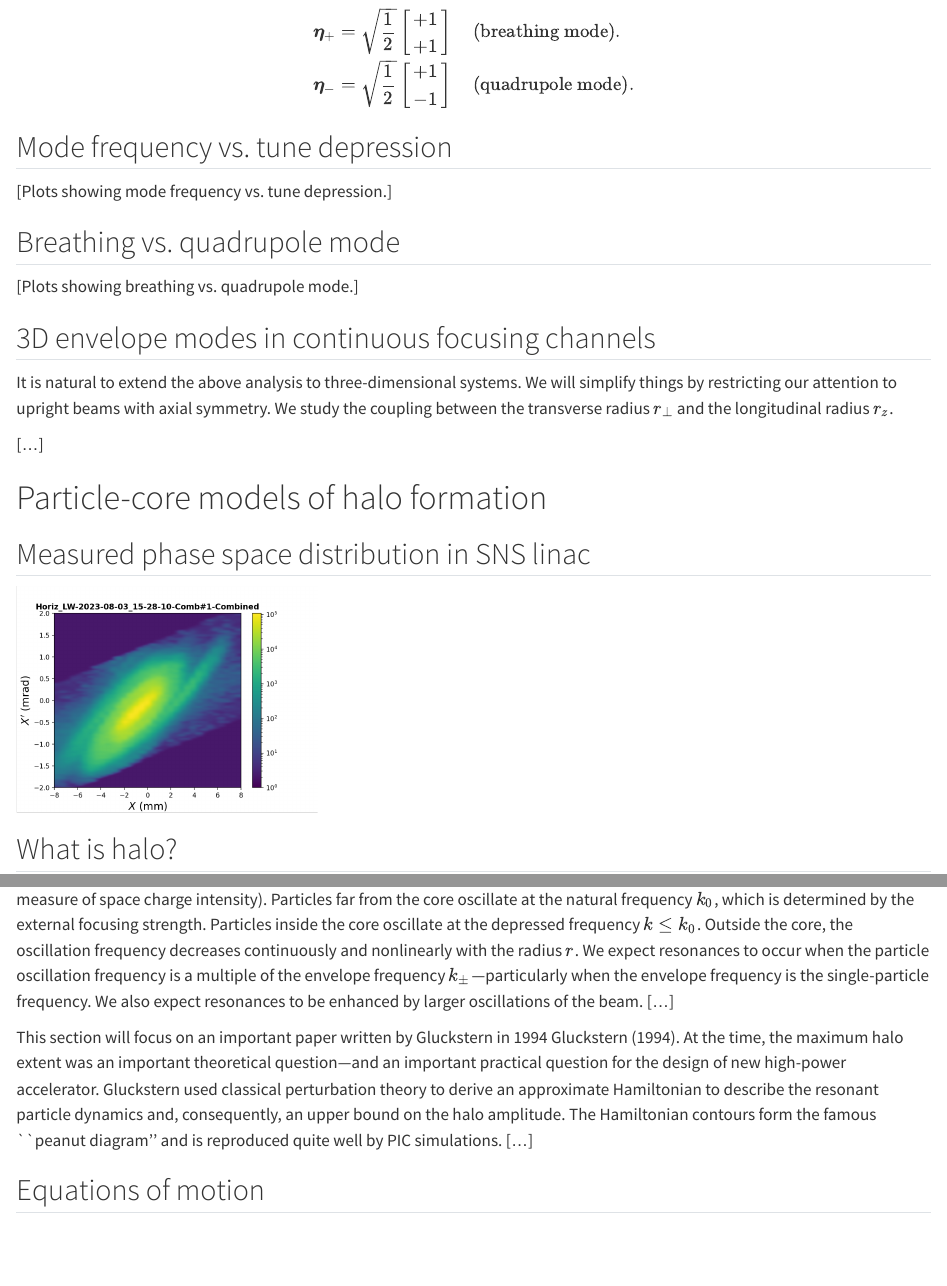
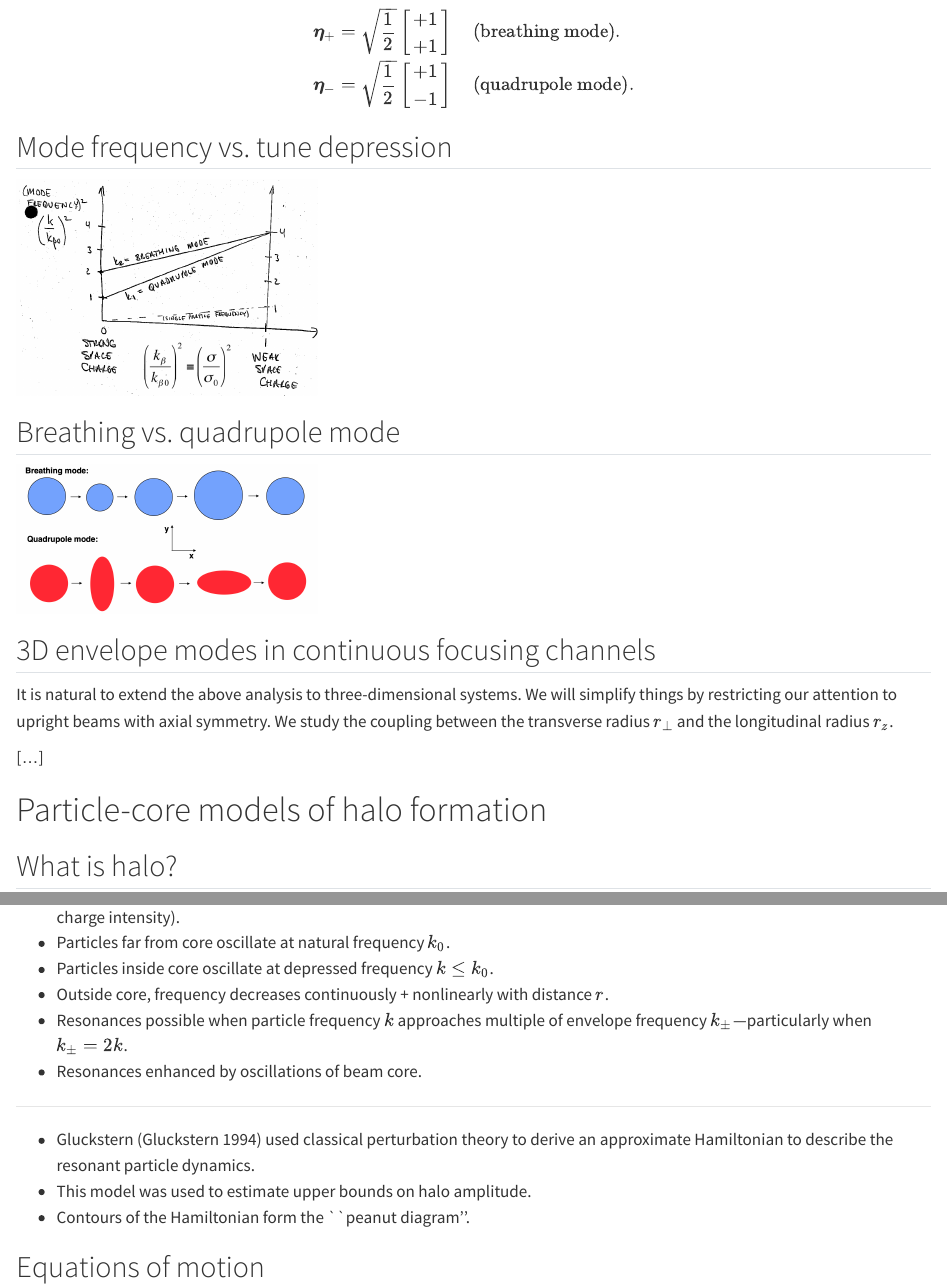
Before and after one commit to austin-hoover/uspas-bpisc-2026, a Quarto document (04_halo_formation/main.qmd): the page in a window 1100 px wide, from 3300 px down, and a second part further down, joined at a grey line. Rendered offline with R 4.5, knitr and Pandoc in place of Quarto, with nearby package versions.

Commit message:
Fix broken eqref and add a few images

```diff
--- a/04_halo_formation/main.qmd
+++ b/04_halo_formation/main.qmd
@@ -231,12 +231,12 @@ The frequencies correspond to eigenvectors $\boldsymbol{\eta}_\pm$:
 
 ## Mode frequency vs. tune depression
 
-[Plots showing mode frequency vs. tune depression.]
+![](images/env_mode_freq.png){#fig-env-mode-freq fig-align=center width=300px}
 
 
 ## Breathing vs. quadrupole mode
 
-[Plots showing breathing vs. quadrupole mode.]
+![](images/env_mode_diag.png){fig-align=center width=300px}
 
 
 
@@ -251,11 +251,6 @@ It is natural to extend the above analysis to three-dimensional systems. We will
 # Particle-core models of halo formation
 
 
-## Measured phase space distribution in SNS linac
-
-![](images/sns_lw.png){#fig-sns-lw width=300px}
-
-
 ## What is halo?
 
 * Vague definition: low-density cloud surrounding dense core.
@@ -281,3 +282,0 @@ It is natural to extend the above analysis to three-dimensional systems. We will
-Return to @fig-mode-freq which plots the envelope mode frequencies $k_{\pm}$ as a function of the depressed single-particle frequency (a measure of space charge intensity). Particles far from the core oscillate at the natural frequency $k_0$, which is determined by the external focusing strength. Particles inside the core oscillate at the depressed frequency $k \le k_0$. Outside the core, the oscillation frequency decreases continuously and nonlinearly with the radius $r$. We expect resonances to occur when the particle oscillation frequency is a multiple of the envelope frequency $k_\pm$---particularly when the envelope frequency is \textit{twice} the single-particle frequency. We also expect resonances to be enhanced by larger oscillations of the beam. [...]
-
-This section will focus on an important paper written by Gluckstern in 1994 @gluckstern_1994_analytic. At the time, the maximum halo extent was an important theoretical question---and an important practical question for the design of new high-power accelerator. Gluckstern used classical perturbation theory to derive an approximate Hamiltonian to describe the resonant particle dynamics and, consequently, an upper bound on the halo amplitude. The Hamiltonian contours form the famous ``peanut diagram'' and is reproduced quite well by PIC simulations. [...]
@@ -286,3 +289,15 @@ This section will focus on an important paper written by Gluckstern in 1994 @glu
+* Particles far from core oscillate at natural frequency $k_0$.
+* Particles inside core oscillate at depressed frequency $k \le k_0$.
+* Outside core, frequency decreases continuously + nonlinearly with distance $r$.
+* Resonances possible when particle frequency $k$ approaches multiple of envelope frequency $k_\pm$---particularly when $k_\pm = 2 k$.
+* Resonances enhanced by oscillations of beam core.
+
+
+---
+
+* Gluckstern [@gluckstern_1994_analytic] used classical perturbation theory to derive an approximate Hamiltonian to describe the resonant particle dynamics.
+* This model was used to estimate upper bounds on halo amplitude.
+* Contours of the Hamiltonian form the ``peanut diagram''.
 
 
 ## Equations of motion
```
Also changed, not shown: 04_halo_formation/images/env_mode_diag.png (added), 04_halo_formation/images/env_mode_freq.png (added), 04_halo_formation/images/peanut_pic.png (added), 04_halo_formation/images/peanut_rot.png (added), 04_halo_formation/main.qmd (21 more changed lines).
